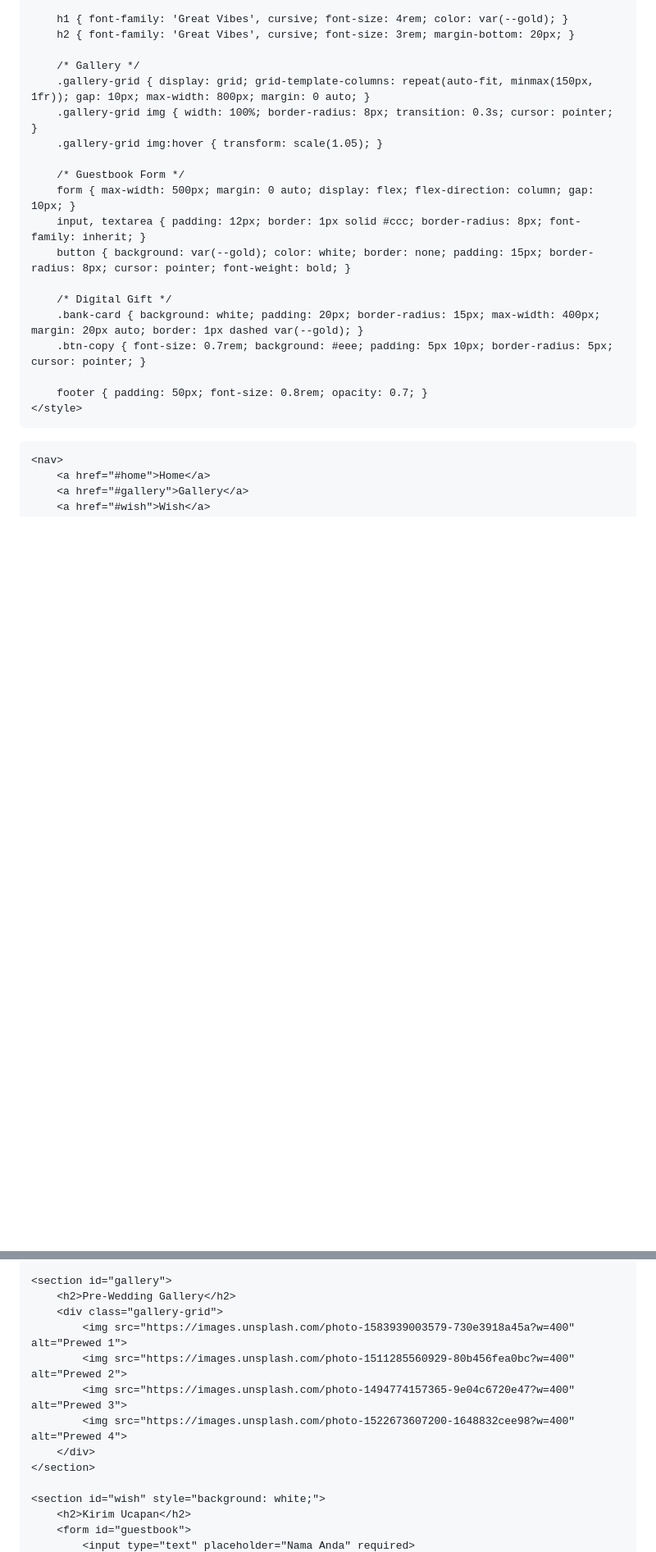
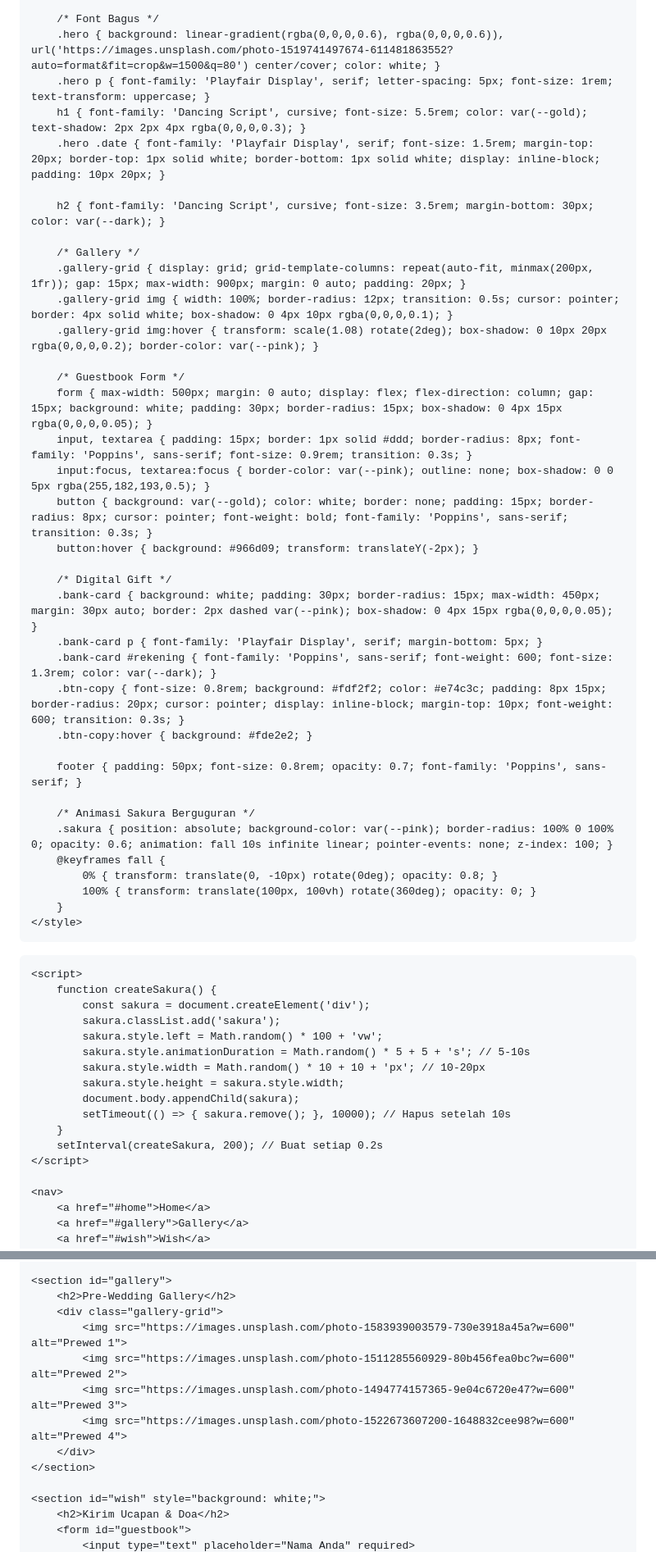
Before and after one commit to SangBelalang-ops/WEDDING, a Markdown page: README.md, 2 parts joined by grey strips. Shown at 82% size. GitHub-like rendering; blank space fills up the shorter version.

```diff
--- a/README.md
+++ b/README.md
@@ -22,25 +31,56 @@
 
-        h1 { font-family: 'Great Vibes', cursive; font-size: 4rem; color: var(--gold); }
-        h2 { font-family: 'Great Vibes', cursive; font-size: 3rem; margin-bottom: 20px; }
+        /* Font Bagus */
+        .hero { background: linear-gradient(rgba(0,0,0,0.6), rgba(0,0,0,0.6)), url('https://images.unsplash.com/photo-1519741497674-611481863552?auto=format&fit=crop&w=1500&q=80') center/cover; color: white; }
+        .hero p { font-family: 'Playfair Display', serif; letter-spacing: 5px; font-size: 1rem; text-transform: uppercase; }
+        h1 { font-family: 'Dancing Script', cursive; font-size: 5.5rem; color: var(--gold); text-shadow: 2px 2px 4px rgba(0,0,0,0.3); }
+        .hero .date { font-family: 'Playfair Display', serif; font-size: 1.5rem; margin-top: 20px; border-top: 1px solid white; border-bottom: 1px solid white; display: inline-block; padding: 10px 20px; }
+
+        h2 { font-family: 'Dancing Script', cursive; font-size: 3.5rem; margin-bottom: 30px; color: var(--dark); }
 
         /* Gallery */
-        .gallery-grid { display: grid; grid-template-columns: repeat(auto-fit, minmax(150px, 1fr)); gap: 10px; max-width: 800px; margin: 0 auto; }
-        .gallery-grid img { width: 100%; border-radius: 8px; transition: 0.3s; cursor: pointer; }
-        .gallery-grid img:hover { transform: scale(1.05); }
+        .gallery-grid { display: grid; grid-template-columns: repeat(auto-fit, minmax(200px, 1fr)); gap: 15px; max-width: 900px; margin: 0 auto; padding: 20px; }
+        .gallery-grid img { width: 100%; border-radius: 12px; transition: 0.5s; cursor: pointer; border: 4px solid white; box-shadow: 0 4px 10px rgba(0,0,0,0.1); }
+        .gallery-grid img:hover { transform: scale(1.08) rotate(2deg); box-shadow: 0 10px 20px rgba(0,0,0,0.2); border-color: var(--pink); }
 
         /* Guestbook Form */
-        form { max-width: 500px; margin: 0 auto; display: flex; flex-direction: column; gap: 10px; }
-        input, textarea { padding: 12px; border: 1px solid #ccc; border-radius: 8px; font-family: inherit; }
-        button { background: var(--gold); color: white; border: none; padding: 15px; border-radius: 8px; cursor: pointer; font-weight: bold; }
+        form { max-width: 500px; margin: 0 auto; display: flex; flex-direction: column; gap: 15px; background: white; padding: 30px; border-radius: 15px; box-shadow: 0 4px 15px rgba(0,0,0,0.05); }
+        input, textarea { padding: 15px; border: 1px solid #ddd; border-radius: 8px; font-family: 'Poppins', sans-serif; font-size: 0.9rem; transition: 0.3s; }
+        input:focus, textarea:focus { border-color: var(--pink); outline: none; box-shadow: 0 0 5px rgba(255,182,193,0.5); }
+        button { background: var(--gold); color: white; border: none; padding: 15px; border-radius: 8px; cursor: pointer; font-weight: bold; font-family: 'Poppins', sans-serif; transition: 0.3s; }
+        button:hover { background: #966d09; transform: translateY(-2px); }
 
         /* Digital Gift */
-        .bank-card { background: white; padding: 20px; border-radius: 15px; max-width: 400px; margin: 20px auto; border: 1px dashed var(--gold); }
-        .btn-copy { font-size: 0.7rem; background: #eee; padding: 5px 10px; border-radius: 5px; cursor: pointer; }
+        .bank-card { background: white; padding: 30px; border-radius: 15px; max-width: 450px; margin: 30px auto; border: 2px dashed var(--pink); box-shadow: 0 4px 15px rgba(0,0,0,0.05); }
+        .bank-card p { font-family: 'Playfair Display', serif; margin-bottom: 5px; }
+        .bank-card #rekening { font-family: 'Poppins', sans-serif; font-weight: 600; font-size: 1.3rem; color: var(--dark); }
+        .btn-copy { font-size: 0.8rem; background: #fdf2f2; color: #e74c3c; padding: 8px 15px; border-radius: 20px; cursor: pointer; display: inline-block; margin-top: 10px; font-weight: 600; transition: 0.3s; }
+        .btn-copy:hover { background: #fde2e2; }
 
-        footer { padding: 50px; font-size: 0.8rem; opacity: 0.7; }
+        footer { padding: 50px; font-size: 0.8rem; opacity: 0.7; font-family: 'Poppins', sans-serif; }
+
+        /* Animasi Sakura Berguguran */
+        .sakura { position: absolute; background-color: var(--pink); border-radius: 100% 0 100% 0; opacity: 0.6; animation: fall 10s infinite linear; pointer-events: none; z-index: 100; }
+        @keyframes fall {
+            0% { transform: translate(0, -10px) rotate(0deg); opacity: 0.8; }
+            100% { transform: translate(100px, 100vh) rotate(360deg); opacity: 0; }
+        }
     </style>
 </head>
 <body>
+
+    <script>
+        function createSakura() {
+            const sakura = document.createElement('div');
+            sakura.classList.add('sakura');
+            sakura.style.left = Math.random() * 100 + 'vw';
+            sakura.style.animationDuration = Math.random() * 5 + 5 + 's'; // 5-10s
+            sakura.style.width = Math.random() * 10 + 10 + 'px'; // 10-20px
+            sakura.style.height = sakura.style.width;
+            document.body.appendChild(sakura);
+            setTimeout(() => { sakura.remove(); }, 10000); // Hapus setelah 10s
+        }
+        setInterval(createSakura, 200); // Buat setiap 0.2s
+    </script>
 
     <nav>
         <a href="#home">Home</a>
@@ -58,14 +98,14 @@
     <section id="gallery">
         <h2>Pre-Wedding Gallery</h2>
         <div class="gallery-grid">
-            <img src="https://images.unsplash.com/photo-1583939003579-730e3918a45a?w=400" alt="Prewed 1">
-            <img src="https://images.unsplash.com/photo-1511285560929-80b456fea0bc?w=400" alt="Prewed 2">
-            <img src="https://images.unsplash.com/photo-1494774157365-9e04c6720e47?w=400" alt="Prewed 3">
-            <img src="https://images.unsplash.com/photo-1522673607200-1648832cee98?w=400" alt="Prewed 4">
+            <img src="https://images.unsplash.com/photo-1583939003579-730e3918a45a?w=600" alt="Prewed 1">
+            <img src="https://images.unsplash.com/photo-1511285560929-80b456fea0bc?w=600" alt="Prewed 2">
+            <img src="https://images.unsplash.com/photo-1494774157365-9e04c6720e47?w=600" alt="Prewed 3">
+            <img src="https://images.unsplash.com/photo-1522673607200-1648832cee98?w=600" alt="Prewed 4">
         </div>
     </section>
 
     <section id="wish" style="background: white;">
-        <h2>Kirim Ucapan</h2>
+        <h2>Kirim Ucapan & Doa</h2>
         <form id="guestbook">
             <input type="text" placeholder="Nama Anda" required>
```
Also changed, not shown: other parts of README.md (+23 -14 lines).
